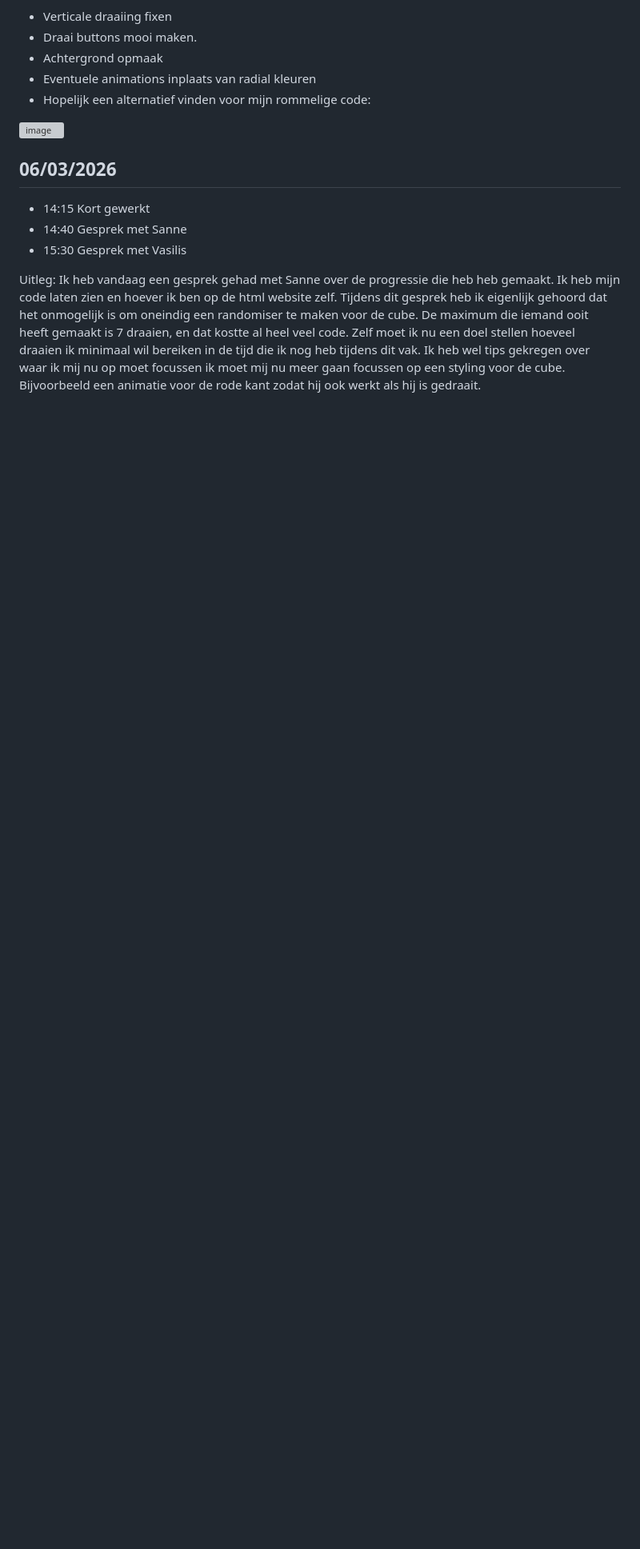
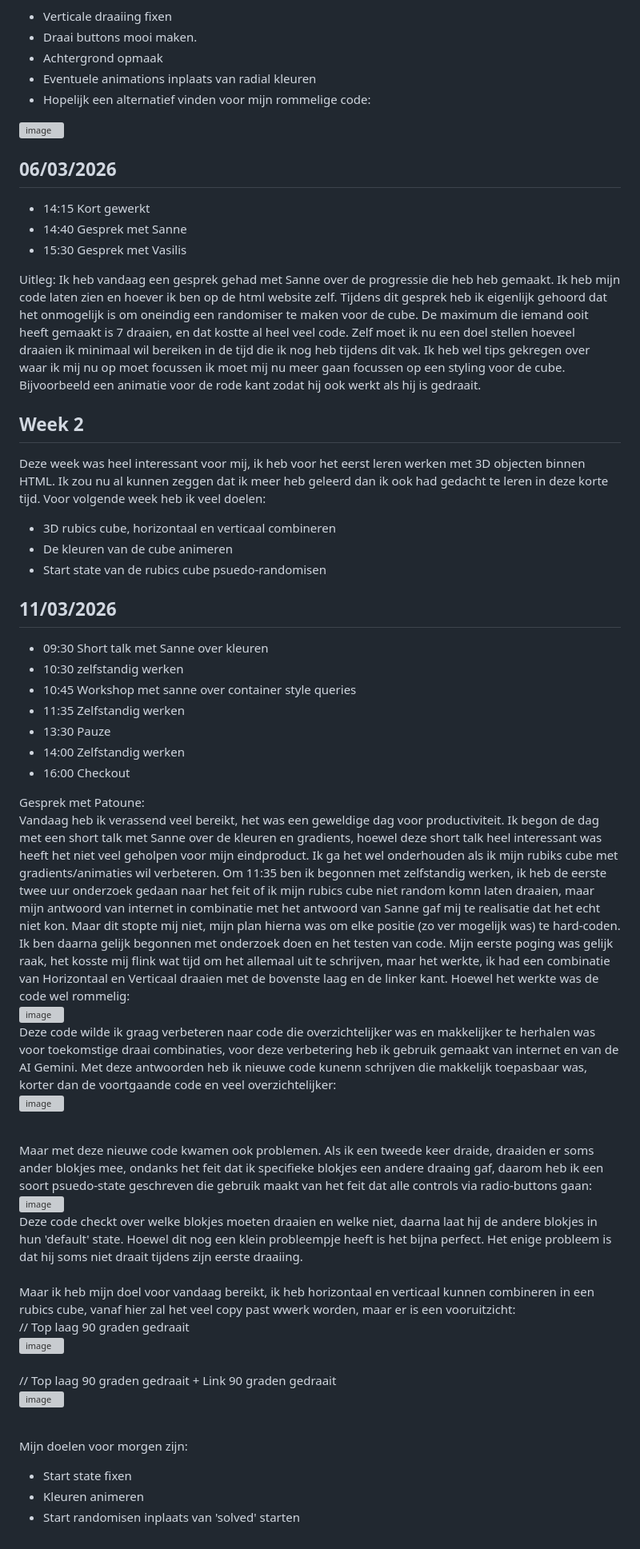
Before and after one commit to DiegoR03/RubicsCube_CSS, a Markdown page: README.md, the part around the change. Shown at 80% size. Drawn GitHub-style; blank space fills up the shorter version; grey boxes are pictures that could not be loaded.

Commit message:
Update README with project progress and goals
Added updates on progress and goals for the Rubik's cube project, including discussions, coding challenges, and future objectives.

```diff
--- a/README.md
+++ b/README.md
@@ -69,3 +69,43 @@ Doelen:
 Uitleg:
 Ik heb vandaag een gesprek gehad met Sanne over de progressie die heb heb gemaakt. Ik heb mijn code laten zien en hoever ik ben op de html website zelf. Tijdens dit gesprek heb ik eigenlijk gehoord dat het onmogelijk is om oneindig een randomiser te maken voor de cube. De maximum die iemand ooit heeft gemaakt is 7 draaien, en dat kostte al heel veel code. Zelf moet ik nu een doel stellen hoeveel draaien ik minimaal wil bereiken in de tijd die ik nog heb tijdens dit vak.
 Ik heb wel tips gekregen over waar ik mij nu op moet focussen ik moet mij nu meer gaan focussen op een styling voor de cube. Bijvoorbeeld een animatie voor de rode kant zodat hij ook werkt als hij is gedraait.
+
+## Week 2
+Deze week was heel interessant voor mij, ik heb voor het eerst leren werken met 3D objecten binnen HTML. Ik zou nu al kunnen zeggen dat ik meer heb geleerd dan ik ook had gedacht te leren in deze korte tijd. Voor volgende week heb ik veel doelen:
+- 3D rubics cube, horizontaal en verticaal combineren
+- De kleuren van de cube animeren
+- Start state van de rubics cube psuedo-randomisen
+
+## 11/03/2026
+- 09:30 Short talk met Sanne over kleuren
+- 10:30 zelfstandig werken
+- 10:45 Workshop met sanne over container style queries
+- 11:35 Zelfstandig werken
+- 13:30 Pauze
+- 14:00 Zelfstandig werken
+- 16:00 Checkout
+
+Gesprek met Patoune:
+<br>Vandaag heb ik verassend veel bereikt, het was een geweldige dag voor productiviteit. Ik begon de dag met een short talk met Sanne over de kleuren en gradients, hoewel deze short talk heel interessant was heeft het niet veel geholpen voor mijn eindproduct. Ik ga het wel onderhouden als ik mijn rubiks cube met gradients/animaties wil verbeteren. Om 11:35 ben ik begonnen met zelfstandig werken, ik heb de eerste twee uur onderzoek gedaan naar het feit of ik mijn rubics cube niet random komn laten draaien, maar mijn antwoord van internet in combinatie met het antwoord van Sanne gaf mij te realisatie dat het echt niet kon. Maar dit stopte mij niet, mijn plan hierna was om elke positie (zo ver mogelijk was) te hard-coden. Ik ben daarna gelijk begonnen met onderzoek doen en het testen van code. Mijn eerste poging was gelijk raak, het kosste mij flink wat tijd om het allemaal uit te schrijven, maar het werkte, ik had een combinatie van Horizontaal en Verticaal draaien met de bovenste laag en de linker kant. Hoewel het werkte was de code wel rommelig:<br>
+<img width="1274" height="197" alt="image" src="https://github.com/user-attachments/assets/3e97b10b-55ab-458f-a98d-2ca7513b35a0" /><br>
+Deze code wilde ik graag verbeteren naar code die overzichtelijker was en makkelijker te herhalen was voor toekomstige draai combinaties, voor deze verbetering heb ik gebruik gemaakt van internet en van de AI Gemini. Met deze antwoorden heb ik nieuwe code kunenn schrijven die makkelijk toepasbaar was, korter dan de voortgaande code en veel overzichtelijker:<br>
+<img width="1083" height="347" alt="image" src="https://github.com/user-attachments/assets/439a0d5b-8418-4a60-b6b3-2e8e720a708b" /><br><br>
+
+Maar met deze nieuwe code kwamen ook problemen. Als ik een tweede keer draide, draaiden er soms ander blokjes mee, ondanks het feit dat ik specifieke blokjes een andere draaing gaf, daarom heb ik een soort psuedo-state geschreven die gebruik maakt van het feit dat alle controls via radio-buttons gaan:<br>
+<img width="854" height="174" alt="image" src="https://github.com/user-attachments/assets/998e7b06-3f06-4af0-a6ec-ee77893a038d" /><br>
+Deze code checkt over welke blokjes moeten draaien en welke niet, daarna laat hij de andere blokjes in hun 'default' state. Hoewel dit nog een klein probleempje heeft is het bijna perfect. Het enige probleem is dat hij soms niet draait tijdens zijn eerste draaiing.
+<br><br>
+Maar ik heb mijn doel voor vandaag bereikt, ik heb horizontaal en verticaal kunnen combineren in een rubics cube, vanaf hier zal het veel copy past wwerk worden, maar er is een vooruitzicht:<br>
+// Top laag 90 graden gedraait
+<br>
+<img width="1310" height="685" alt="image" src="https://github.com/user-attachments/assets/d3e3172e-6202-4fd6-9d79-6aa259209225" />
+<br><br>
+// Top laag 90 graden gedraait + Link 90 graden gedraait
+<br>
+<img width="1319" height="674" alt="image" src="https://github.com/user-attachments/assets/7e349adb-b4a6-4fda-8001-be267e5b562b" />
+<br><br>
+
+Mijn doelen voor morgen zijn:<br>
+- Start state fixen
+- Kleuren animeren
+- Start randomisen inplaats van 'solved' starten
```
